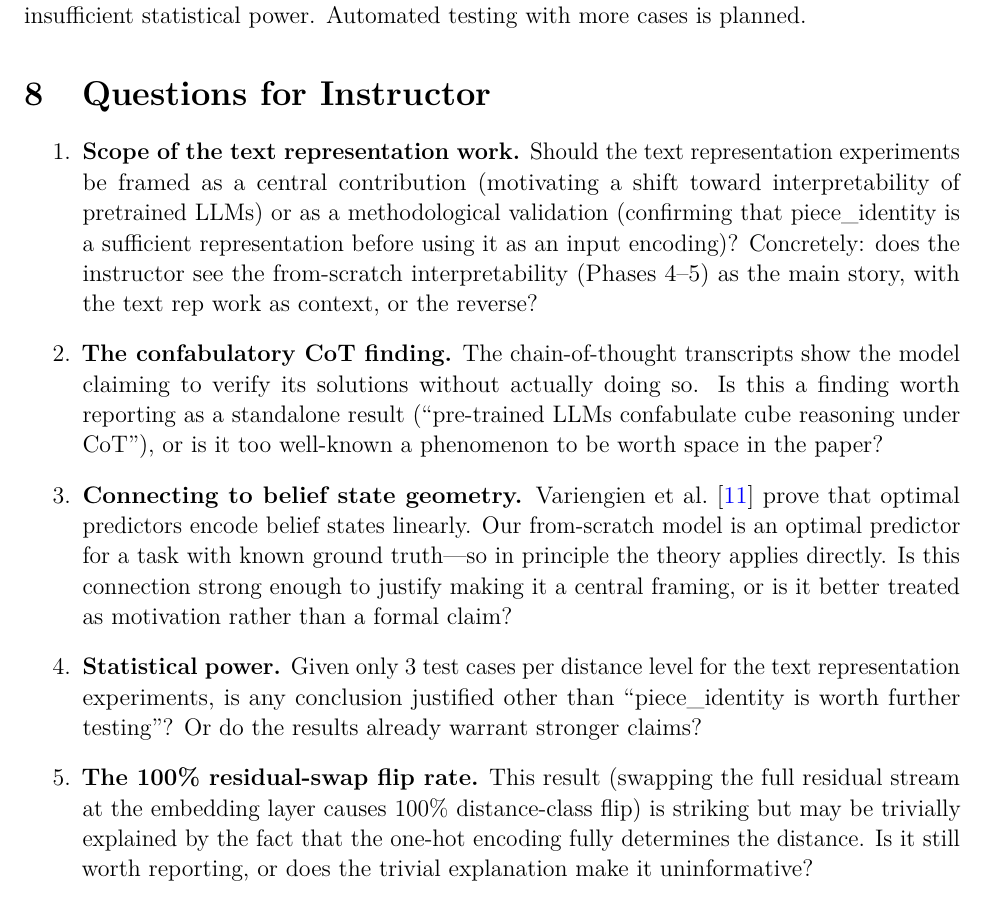
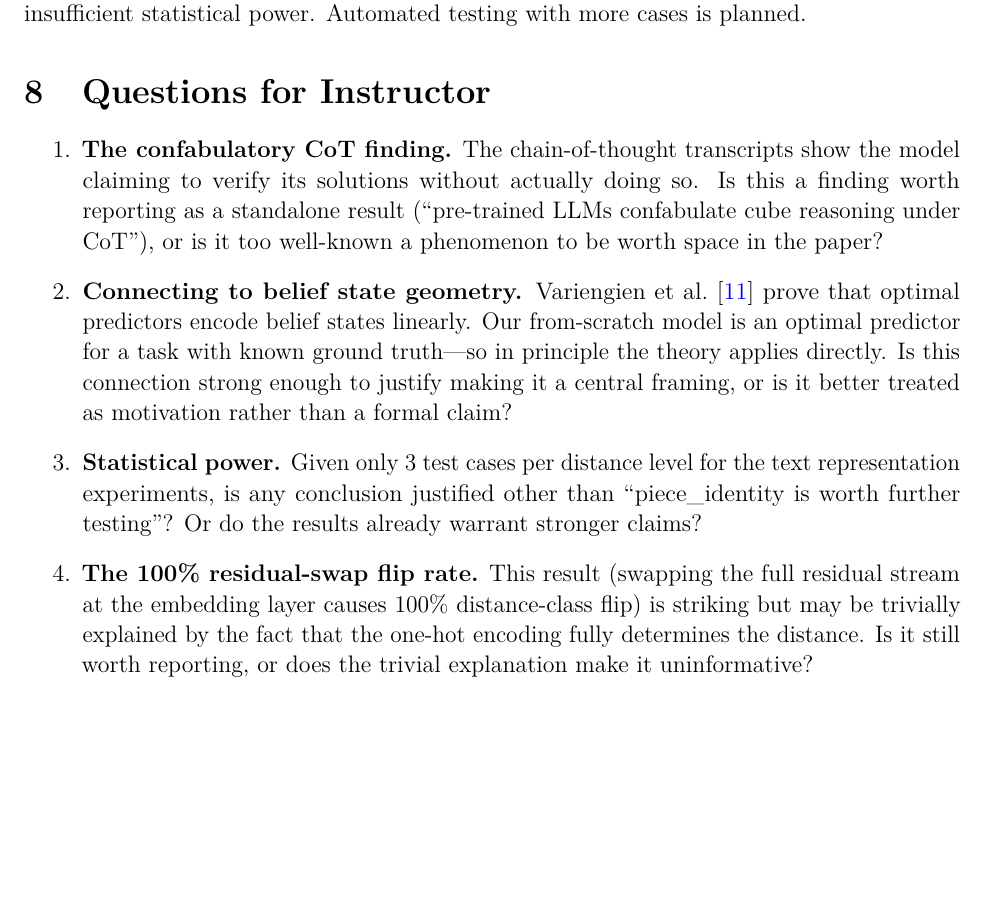
Before and after one commit to cole-mcguire/cube-interpretability, a LaTeX paper (docs/progress_report.tex): part of page 10 of 11, cut so that both start at the same text, the shorter picture padded with empty space. Compiled offline with pdfLaTeX.

Commit message:
Link progress report in README, rename Project Reports → docs, trim first question from report
- Add `docs/progress_report.pdf` pointer near the top of the README so the write-up is discoverable from the landing page
- Rename `Project Reports/` to `docs/` (via git mv; history preserved)
- Drop the "scope of text representation work" question from the instructor-questions section

```diff
--- a/Project Reports/progress_report.tex
+++ b/docs/progress_report.tex
@@ -542,14 +542,6 @@ statistical power.  Automated testing with more cases is planned.
 
 \begin{enumerate}
 
-  \item \textbf{Scope of the text representation work.}  Should the text
-        representation experiments be framed as a central contribution (motivating
-        a shift toward interpretability of pretrained LLMs) or as a methodological
-        validation (confirming that piece\_identity is a sufficient representation
-        before using it as an input encoding)?  Concretely: does the instructor
-        see the from-scratch interpretability (Phases 4--5) as the main story, with
-        the text rep work as context, or the reverse?
-
   \item \textbf{The confabulatory CoT finding.}  The chain-of-thought transcripts
         show the model claiming to verify its solutions without actually doing
         so.  Is this a finding worth reporting as a standalone result (``pre-trained
```
Also changed, not shown: README.md, docs/Interpreting_Transformer_Representations_on_Rubik_s_Cube_Tasks__2_.pdf (renamed from Project Reports/Interpreting_Transformer_Representations_on_Rubik_s_Cube_Tasks__2_.pdf), docs/README.txt (renamed from Project Reports/README.txt), docs/progress_report.pdf (renamed from Project Reports/progress_report.pdf), docs/proposal.tex (renamed from Project Reports/proposal.tex), docs/references.bib (renamed from Project Reports/references.bib).
